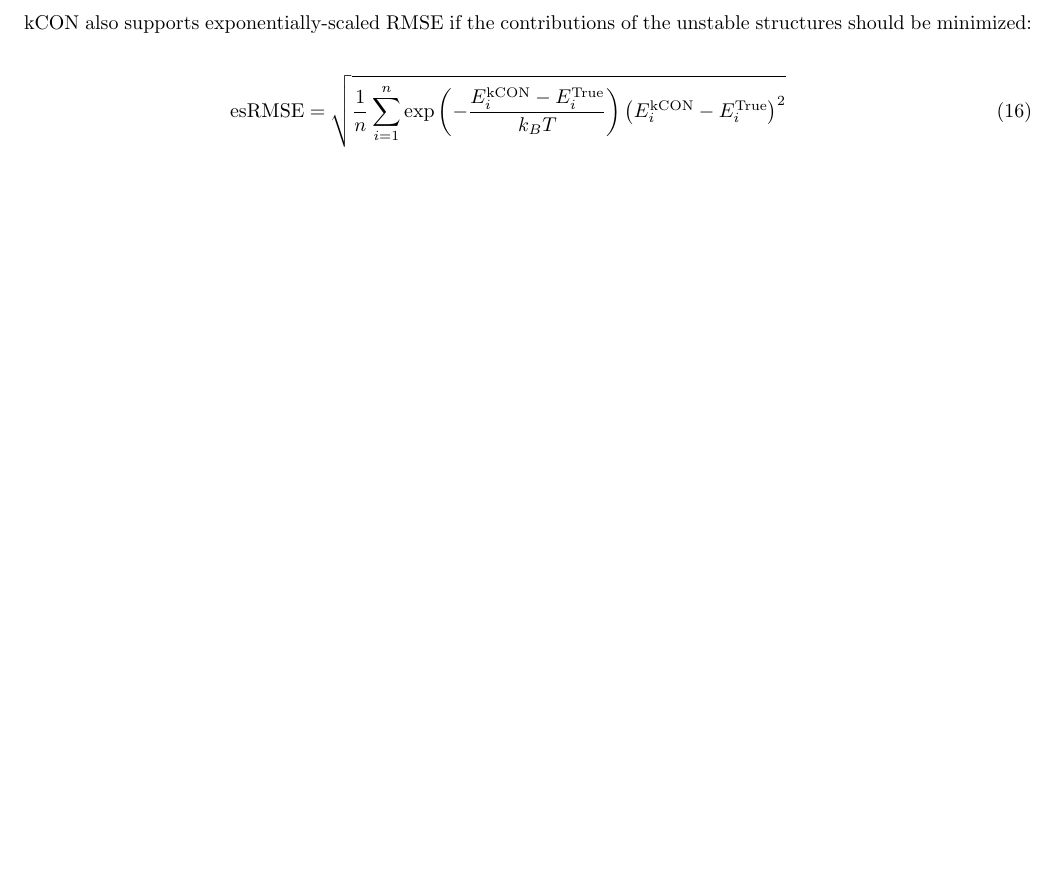
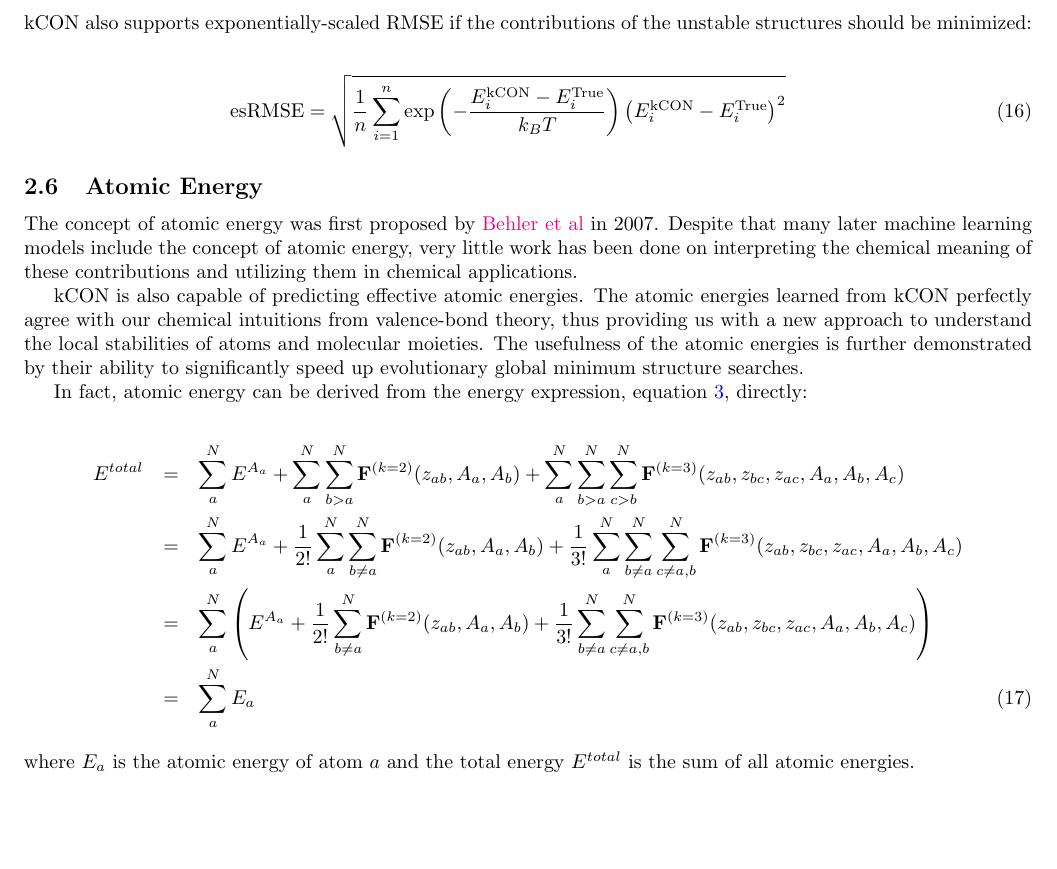
Before and after one commit to Bismarrck/kcon, a LaTeX document (doc/theory.tex, which reads doc/energy.tex): part of page 5 of 15, cut so that both start at the same text. Compiled offline with pdfLaTeX.

Commit message:
The energy part is refined.

```diff
--- a/doc/energy.tex
+++ b/doc/energy.tex
@@ -269,3 +269,47 @@ structures should be minimized:
 	}
 }
 \end{eqnarray}
+
+\subsection{Atomic Energy}
+
+The concept of atomic energy was first proposed by
+\href{https://journals.aps.org/prl/abstract/10.1103/PhysRevLett.98.146401}{Behler et al} in
+2007. Despite that many later machine learning models include the concept of atomic energy,
+very little work has been done on interpreting the chemical meaning of these contributions and
+utilizing them in chemical applications.
+
+kCON is also capable of predicting effective atomic energies. The atomic energies learned from
+kCON perfectly agree with our chemical intuitions from valence-bond theory, thus providing us
+with a new approach to understand the local stabilities of atoms and molecular moieties. The
+usefulness of the atomic energies is further demonstrated by their ability to significantly
+speed up evolutionary global minimum structure searches.
+
+In fact, atomic energy can be derived from the energy expression, equation
+\ref{eqn:total_energy}, directly:
+
+\begin{eqnarray}
+E^{total}
+& = &
+\sum_{a}^{N}{E^{A_a}} +
+\sum_{a}^{N}{\sum_{b>a}^{N}{\mathbf{F}^{(k=2)}(z_{ab}, A_a, A_b)}} +
+\sum_{a}^{N}{\sum_{b>a}^{N}{\sum_{c>b}^{N}{
+	\mathbf{F}^{(k=3)}(z_{ab}, z_{bc}, z_{ac}, A_a, A_b, A_c)}}
+} \nonumber \\
+& = &
+\sum_{a}^{N}{E^{A_a}} +
+\frac{1}{2!}\sum_{a}^{N}{\sum_{b \neq a}^{N}{\mathbf{F}^{(k=2)}(z_{ab}, A_a, A_b)}} +
+\frac{1}{3!}\sum_{a}^{N}{\sum_{b \neq a}^{N}{\sum_{c \neq a,b}^{N}{
+	\mathbf{F}^{(k=3)}(z_{ab}, z_{bc}, z_{ac}, A_a, A_b, A_c)}}
+} \nonumber \\
+& = &
+\sum_{a}^{N}{\left(E^{A_a} +
+\frac{1}{2!}\sum_{b \neq a}^{N}{\mathbf{F}^{(k=2)}(z_{ab}, A_a, A_b)} +
+\frac{1}{3!}\sum_{b \neq a}^{N}{\sum_{c \neq a,b}^{N}{
+	\mathbf{F}^{(k=3)}(z_{ab}, z_{bc}, z_{ac}, A_a, A_b, A_c)}}
+\right)} \nonumber \\
+& = &
+\sum_{a}^{N}{E_{a}}
+\end{eqnarray}
+
+\noindent where $E_{a}$ is the atomic energy of atom $a$ and the total energy $E^{total}$ is
+the sum of all atomic energies.
```
Also changed, not shown: doc/energy.tex (2 more changed lines).
